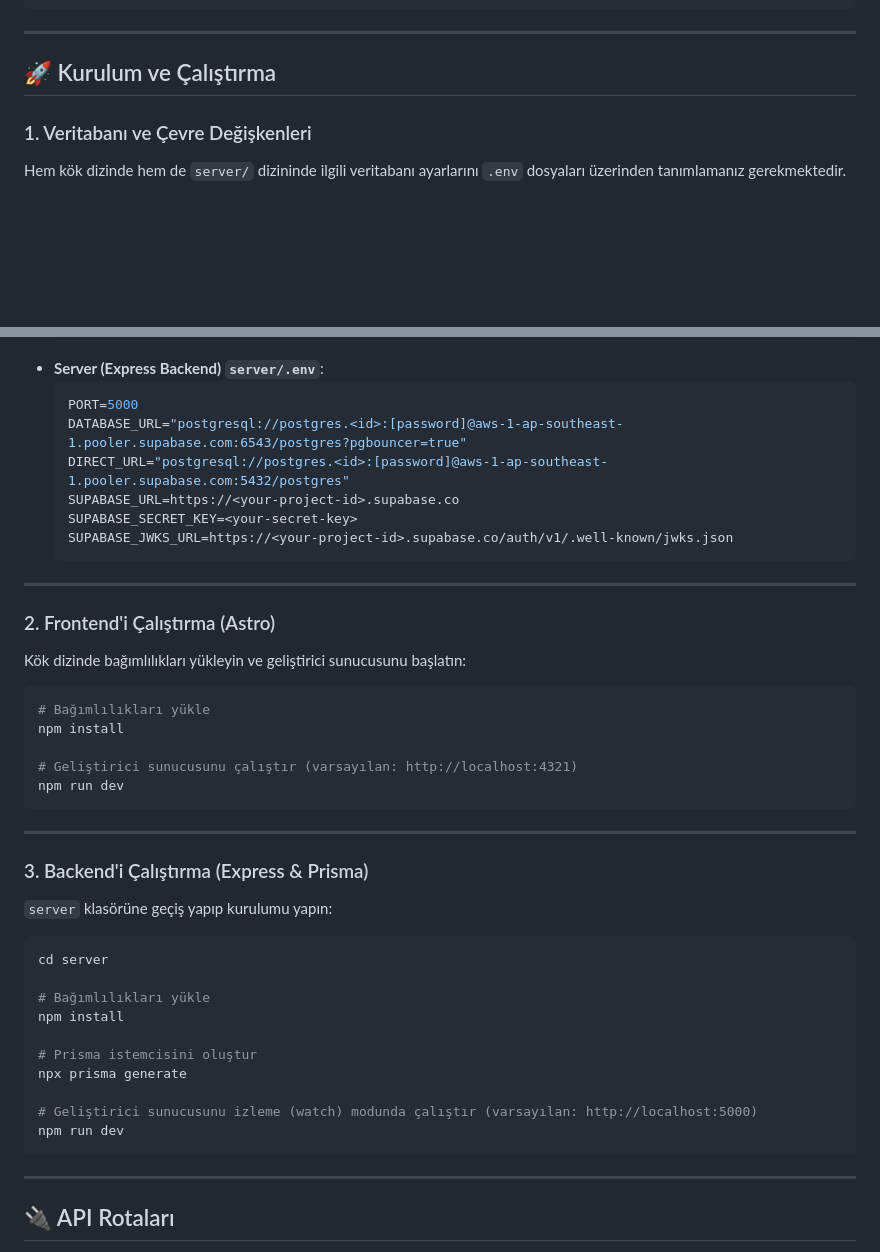
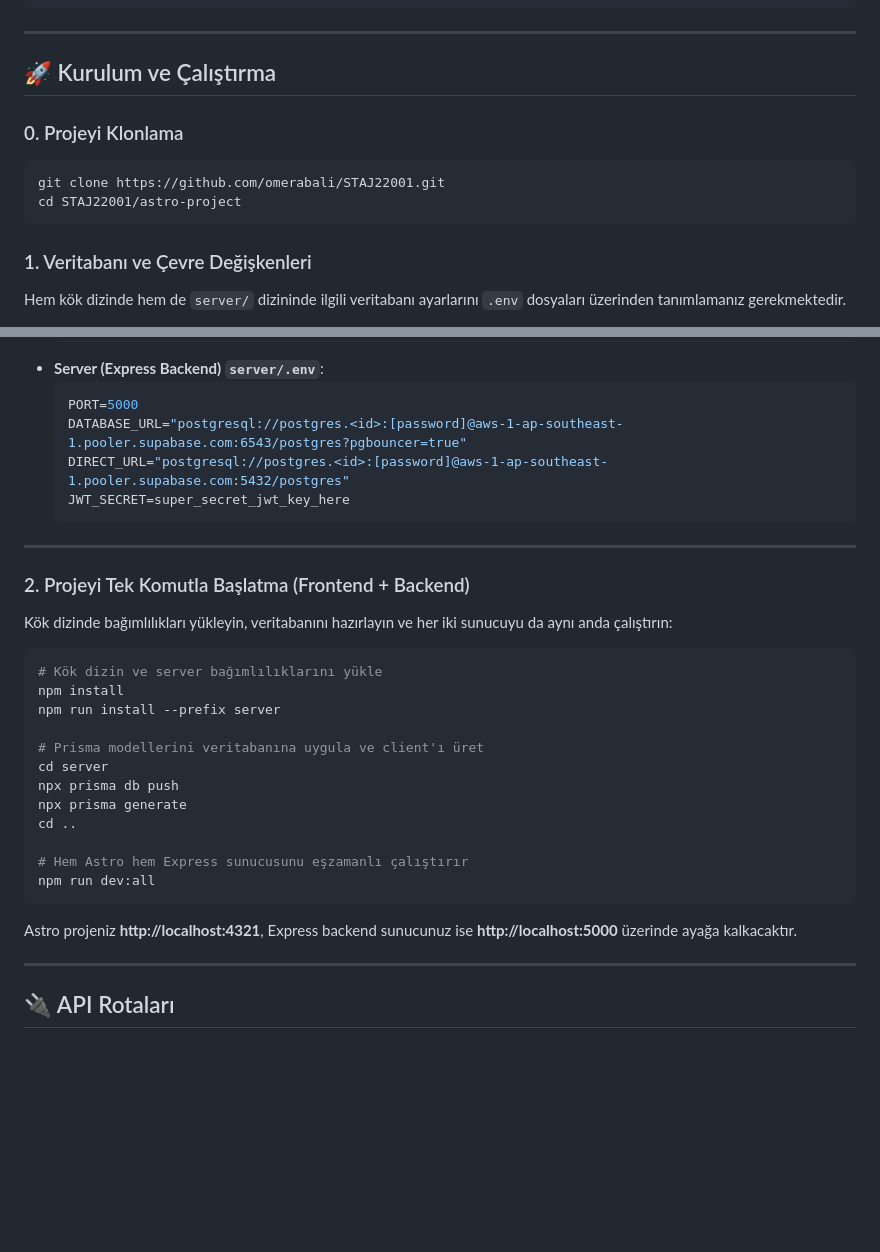
Before and after one commit to omerabali/STAJ22001, a Markdown page: astro-project/README.md, 2 parts joined by grey strips. Drawn GitHub-style; blank space fills up the shorter version.

````diff
--- a/astro-project/README.md
+++ b/astro-project/README.md
@@ -29,6 +29,12 @@ Bu proje, frontend tarafında **Astro**, backend tarafında ise **Express.js (Ty
 
 ## 🚀 Kurulum ve Çalıştırma
 
+### 0. Projeyi Klonlama
+```bash
+git clone https://github.com/omerabali/STAJ22001.git
+cd STAJ22001/astro-project
+```
+
 ### 1. Veritabanı ve Çevre Değişkenleri
 Hem kök dizinde hem de `server/` dizininde ilgili veritabanı ayarlarını `.env` dosyaları üzerinden tanımlamanız gerekmektedir.
 
@@ -42,41 +48,30 @@ Hem kök dizinde hem de `server/` dizininde ilgili veritabanı ayarlarını `.en
     PORT=5000
     DATABASE_URL="postgresql://postgres.<id>:[password]@aws-1-ap-southeast-1.pooler.supabase.com:6543/postgres?pgbouncer=true"
     DIRECT_URL="postgresql://postgres.<id>:[password]@aws-1-ap-southeast-1.pooler.supabase.com:5432/postgres"
-    SUPABASE_URL=https://<your-project-id>.supabase.co
-    SUPABASE_SECRET_KEY=<your-secret-key>
-    SUPABASE_JWKS_URL=https://<your-project-id>.supabase.co/auth/v1/.well-known/jwks.json
+    JWT_SECRET=super_secret_jwt_key_here
     ```
 
 ---
 
-### 2. Frontend'i Çalıştırma (Astro)
-Kök dizinde bağımlılıkları yükleyin ve geliştirici sunucusunu başlatın:
+### 2. Projeyi Tek Komutla Başlatma (Frontend + Backend)
+Kök dizinde bağımlılıkları yükleyin, veritabanını hazırlayın ve her iki sunucuyu da aynı anda çalıştırın:
 
 ```bash
-# Bağımlılıkları yükle
+# Kök dizin ve server bağımlılıklarını yükle
 npm install
+npm run install --prefix server
 
-# Geliştirici sunucusunu çalıştır (varsayılan: http://localhost:4321)
-npm run dev
+# Prisma modellerini veritabanına uygula ve client'ı üret
+cd server
+npx prisma db push
+npx prisma generate
+cd ..
+
+# Hem Astro hem Express sunucusunu eşzamanlı çalıştırır
+npm run dev:all
 ```
 
----
-
-### 3. Backend'i Çalıştırma (Express & Prisma)
-`server` klasörüne geçiş yapıp kurulumu yapın:
-
-```bash
-cd server
-
-# Bağımlılıkları yükle
-npm install
-
-# Prisma istemcisini oluştur
-npx prisma generate
-
-# Geliştirici sunucusunu izleme (watch) modunda çalıştır (varsayılan: http://localhost:5000)
-npm run dev
-```
+Astro projeniz **http://localhost:4321**, Express backend sunucunuz ise **http://localhost:5000** üzerinde ayağa kalkacaktır.
 
 ---
 
````
